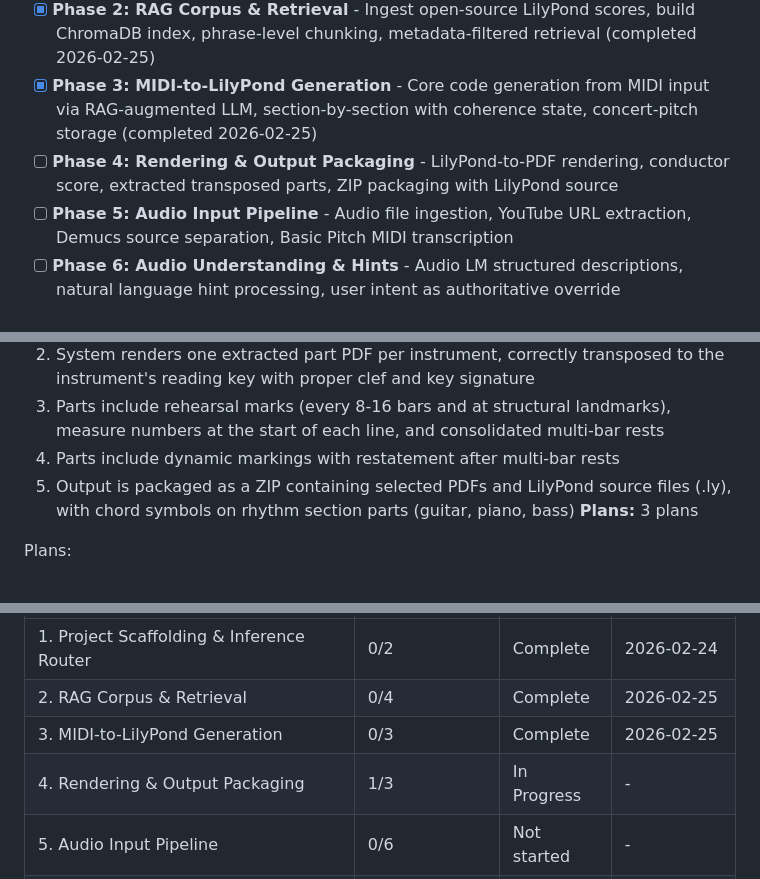
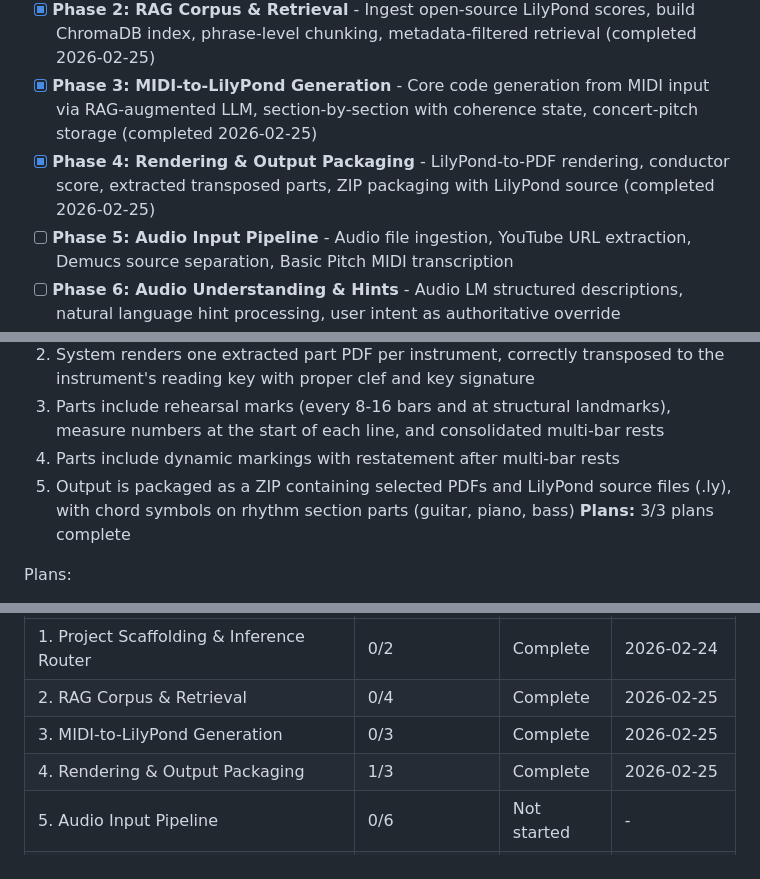
Before and after one commit to mbarnson/engrave, a Markdown page: .planning/ROADMAP.md, 3 parts joined by grey strips. Rendered like a GitHub page.

Commit message:
docs(phase-4): complete phase execution

```diff
--- a/.planning/ROADMAP.md
+++ b/.planning/ROADMAP.md
@@ -15,7 +15,7 @@ Decimal phases appear between their surrounding integers in numeric order.
 - [x] **Phase 1: Project Scaffolding & Inference Router** - Python project structure, LLM multi-provider routing, LilyPond installation, compile-check-fix loop (completed 2026-02-24)
 - [x] **Phase 2: RAG Corpus & Retrieval** - Ingest open-source LilyPond scores, build ChromaDB index, phrase-level chunking, metadata-filtered retrieval (completed 2026-02-25)
 - [x] **Phase 3: MIDI-to-LilyPond Generation** - Core code generation from MIDI input via RAG-augmented LLM, section-by-section with coherence state, concert-pitch storage (completed 2026-02-25)
-- [ ] **Phase 4: Rendering & Output Packaging** - LilyPond-to-PDF rendering, conductor score, extracted transposed parts, ZIP packaging with LilyPond source
+- [x] **Phase 4: Rendering & Output Packaging** - LilyPond-to-PDF rendering, conductor score, extracted transposed parts, ZIP packaging with LilyPond source (completed 2026-02-25)
 - [ ] **Phase 5: Audio Input Pipeline** - Audio file ingestion, YouTube URL extraction, Demucs source separation, Basic Pitch MIDI transcription
 - [ ] **Phase 6: Audio Understanding & Hints** - Audio LM structured descriptions, natural language hint processing, user intent as authoritative override
 - [ ] **Phase 7: Convergent Sight-Reading & Ensemble Intelligence** - Joint section-part generation, Tim Davies articulation defaults, section consistency rules, big band preset
@@ -85,7 +85,7 @@ Plans:
   3. Parts include rehearsal marks (every 8-16 bars and at structural landmarks), measure numbers at the start of each line, and consolidated multi-bar rests
   4. Parts include dynamic markings with restatement after multi-bar rests
   5. Output is packaged as a ZIP containing selected PDFs and LilyPond source files (.ly), with chord symbols on rhythm section parts (guitar, piano, bass)
-**Plans:** 3 plans
+**Plans:** 3/3 plans complete
 
 Plans:
 - [ ] 04-01-PLAN.md -- Ensemble preset data model (BigBandPreset, InstrumentSpec) and LilyPond stylesheet constants
@@ -196,7 +196,7 @@ Phases execute in numeric order: 1 -> 2 -> 3 -> 4 -> 5 -> 6 -> 7 -> 8 -> 9 -> 10
 | 1. Project Scaffolding & Inference Router | 0/2 | Complete    | 2026-02-24 |
 | 2. RAG Corpus & Retrieval | 0/4 | Complete    | 2026-02-25 |
 | 3. MIDI-to-LilyPond Generation | 0/3 | Complete    | 2026-02-25 |
-| 4. Rendering & Output Packaging | 1/3 | In Progress | - |
+| 4. Rendering & Output Packaging | 1/3 | Complete    | 2026-02-25 |
 | 5. Audio Input Pipeline | 0/6 | Not started | - |
 | 6. Audio Understanding & Hints | 0/TBD | Not started | - |
 | 7. Convergent Sight-Reading & Ensemble Intelligence | 0/TBD | Not started | - |
```
Also changed, not shown: 1 other file.
